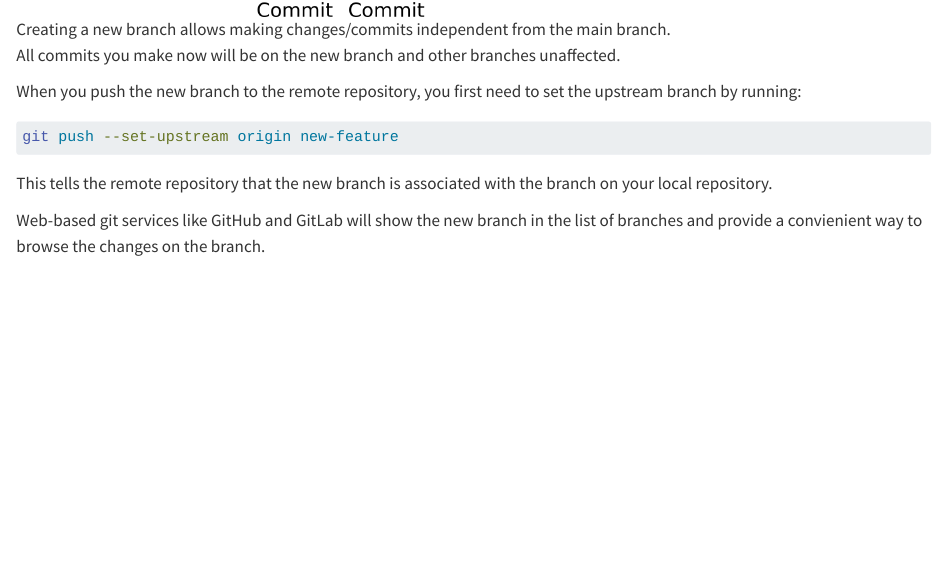
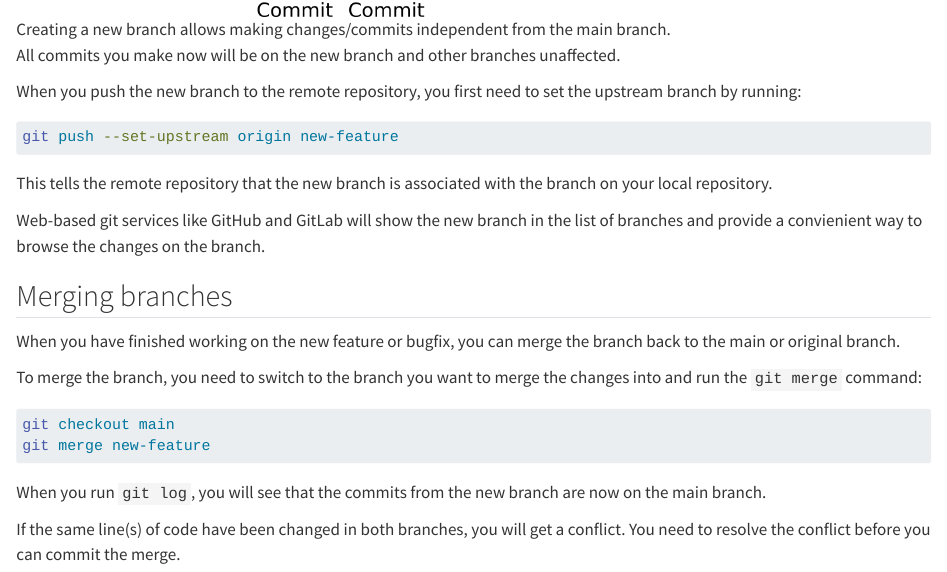
Before and after one commit to fritjoflammers/dra-docker-training, a Quarto document (docker-fundamentals/learning-git/02-git_collaboration.qmd): the page in a window 1100 px wide, from 2780 px down. Rendered offline with R 4.5, knitr and Pandoc in place of Quarto, with nearby package versions.

Commit message:
structure

````diff
--- a/docker-fundamentals/learning-git/02-git_collaboration.qmd
+++ b/docker-fundamentals/learning-git/02-git_collaboration.qmd
@@ -104,3 +104,18 @@ This tells the remote repository that the new branch is associated with the bran
 
 Web-based git services like GitHub and GitLab will show the new branch in the list of branches and provide a
 convienient way to browse the changes on the branch.
+
+## Merging branches
+
+When you have finished working on the new feature or bugfix, you can merge the branch back to the main or original branch.
+
+To merge the branch, you need to switch to the branch you want to merge the changes into and run the `git merge` command:
+
+```bash
+git checkout main
+git merge new-feature
+```
+
+When you run `git log`, you will see that the commits from the new branch are now on the main branch.
+
+If the same line(s) of code have been changed in both branches, you will get a conflict. You need to resolve the conflict before you can commit the merge.
````
Also changed, not shown: docker-fundamentals/learning-git/03-gitlab_collaboration.qmd (+0 -17 lines).
